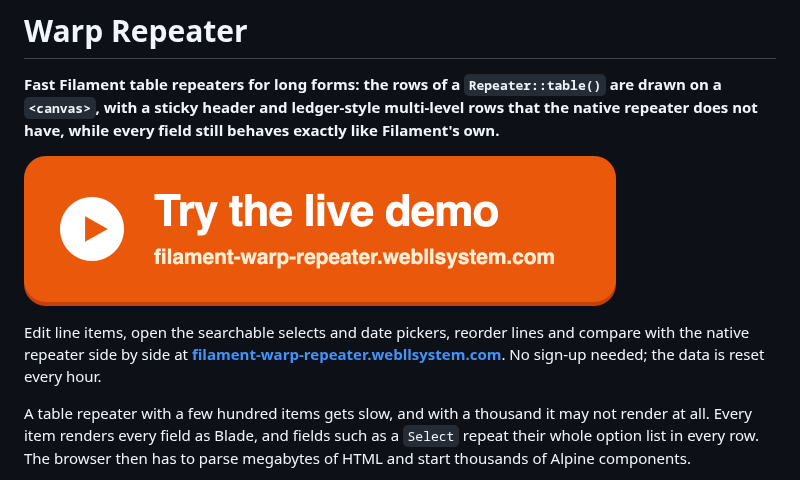
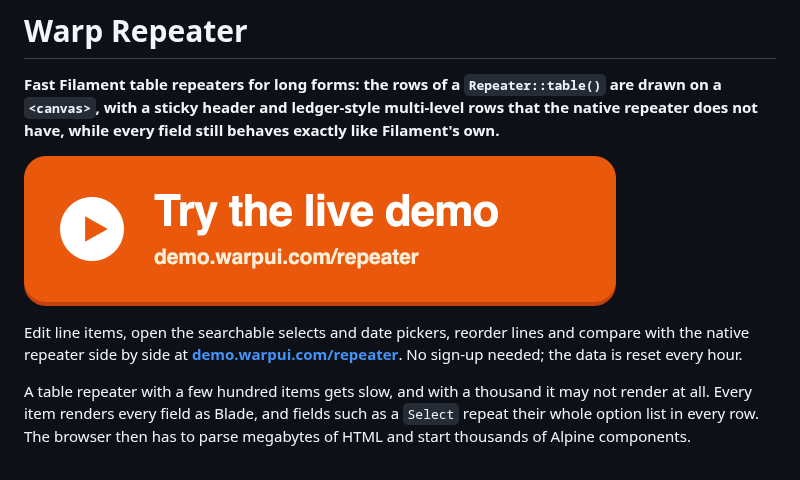
Before and after one commit to qalainau-labs/filament-warp-repeater-docs, a Markdown page: README.md, the part around one of its changes. Rendered like a GitHub page; pictures changed too: art/live-demo.png.

Commit message:
The live demo moved to demo.warpui.com/repeater

```diff
--- a/README.md
+++ b/README.md
@@ -8,5 +8,5 @@
 
-Edit line items, open the searchable selects and date pickers, reorder lines and compare with the native repeater side by side at **[filament-warp-repeater.webllsystem.com](https://filament-warp-repeater.webllsystem.com/)**. No sign-up needed; the data is reset every hour.
+Edit line items, open the searchable selects and date pickers, reorder lines and compare with the native repeater side by side at **[demo.warpui.com/repeater](https://demo.warpui.com/repeater)**. No sign-up needed; the data is reset every hour.
 
 A table repeater with a few hundred items gets slow, and with a thousand it may not render at all. Every item renders every field as Blade, and fields such as a `Select` repeat their whole option list in every row. The browser then has to parse megabytes of HTML and start thousands of Alpine components.
 
```
Also changed, not shown: other parts of README.md (+1 -1 lines).
